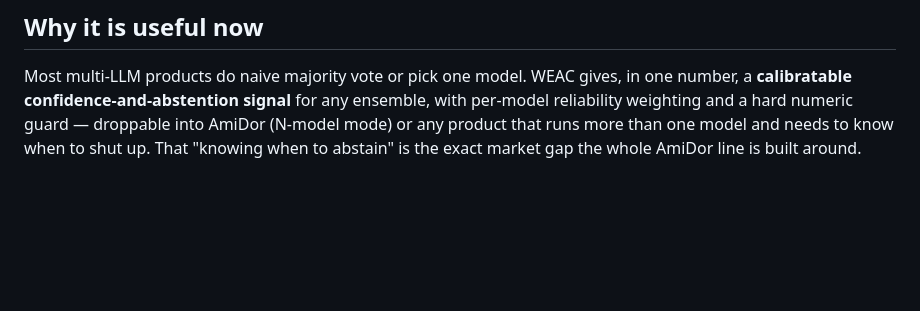
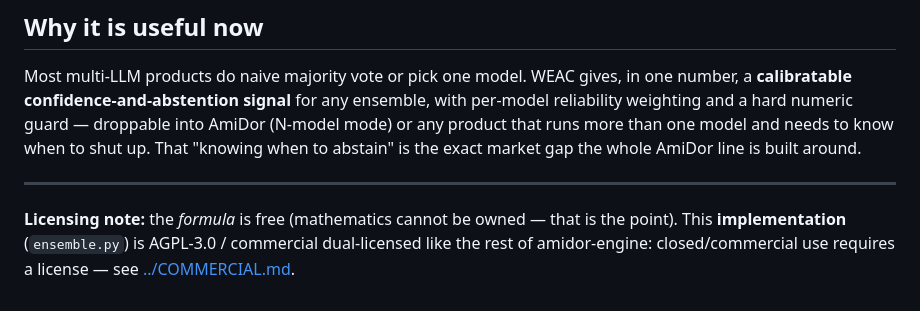
Before and after one commit to amidigiart/amidor-engine, a Markdown page: docs/ENSEMBLE-COHERENCE.md, the part around the change. GitHub-like rendering; blank space fills up the shorter version.

```diff
--- a/docs/ENSEMBLE-COHERENCE.md
+++ b/docs/ENSEMBLE-COHERENCE.md
@@ -75,3 +75,7 @@ with per-model reliability weighting and a hard numeric guard — droppable into
 AmiDor (N-model mode) or any product that runs more than one model and needs to
 know when to shut up. That "knowing when to abstain" is the exact market gap the
 whole AmiDor line is built around.
+
+---
+
+**Licensing note:** the *formula* is free (mathematics cannot be owned — that is the point). This **implementation** (`ensemble.py`) is AGPL-3.0 / commercial dual-licensed like the rest of amidor-engine: closed/commercial use requires a license — see [../COMMERCIAL.md](../COMMERCIAL.md).
```
Also changed, not shown: COMMERCIAL.md (added, +53 -0 lines), README.md (+3 -0 lines).
